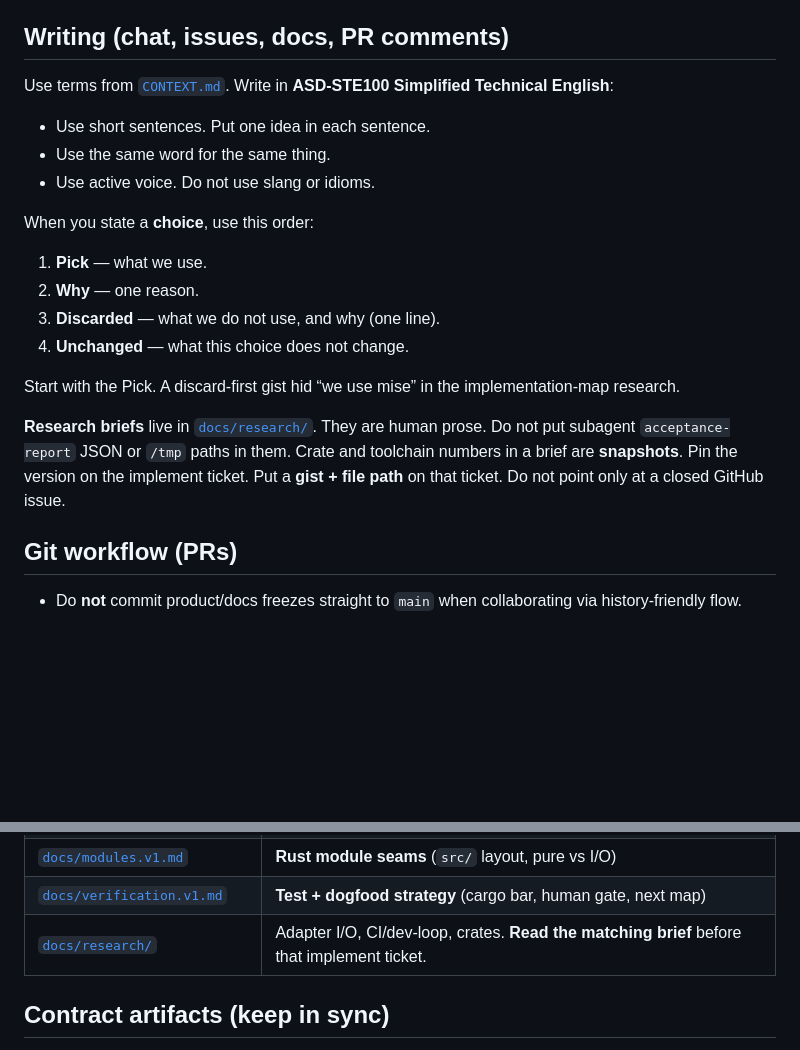
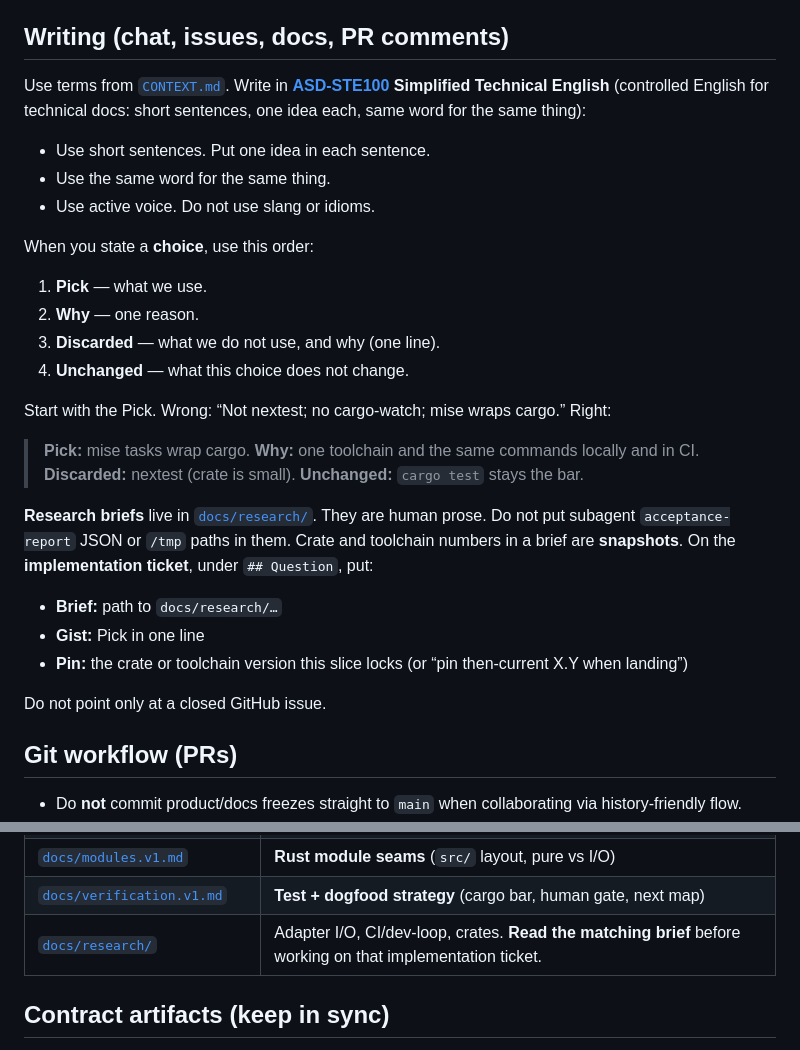
Before and after one commit to golgor/cloud-sql-tracker, a Markdown page: AGENTS.md, 2 parts joined by grey strips. GitHub-like rendering; blank space fills up the shorter version.

Commit message:
Clarify STE100, choice examples, and pin location
Link ASD-STE100. Show Pick/Why/Discarded with a mise example.
Pins live under Question on the implementation ticket.

```diff
--- a/AGENTS.md
+++ b/AGENTS.md
@@ -20,7 +20,7 @@ The operator wants to **learn** that native layer. When a Linux or Rust term fir
 
 ## Writing (chat, issues, docs, PR comments)
 
-Use terms from [`CONTEXT.md`](./CONTEXT.md). Write in **ASD-STE100 Simplified Technical English**:
+Use terms from [`CONTEXT.md`](./CONTEXT.md). Write in **[ASD-STE100](https://www.asd-ste100.org/) Simplified Technical English** (controlled English for technical docs: short sentences, one idea each, same word for the same thing):
 
 - Use short sentences. Put one idea in each sentence.
 - Use the same word for the same thing.
@@ -33,9 +33,17 @@ When you state a **choice**, use this order:
 3. **Discarded** — what we do not use, and why (one line).
 4. **Unchanged** — what this choice does not change.
 
-Start with the Pick. A discard-first gist hid “we use mise” in the implementation-map research.
+Start with the Pick. Wrong: “Not nextest; no cargo-watch; mise wraps cargo.” Right:
 
-**Research briefs** live in [`docs/research/`](./docs/research/). They are human prose. Do not put subagent `acceptance-report` JSON or `/tmp` paths in them. Crate and toolchain numbers in a brief are **snapshots**. Pin the version on the implement ticket. Put a **gist + file path** on that ticket. Do not point only at a closed GitHub issue.
+> **Pick:** mise tasks wrap cargo. **Why:** one toolchain and the same commands locally and in CI. **Discarded:** nextest (crate is small). **Unchanged:** `cargo test` stays the bar.
+
+**Research briefs** live in [`docs/research/`](./docs/research/). They are human prose. Do not put subagent `acceptance-report` JSON or `/tmp` paths in them. Crate and toolchain numbers in a brief are **snapshots**. On the **implementation ticket**, under `## Question`, put:
+
+- **Brief:** path to `docs/research/…`
+- **Gist:** Pick in one line
+- **Pin:** the crate or toolchain version this slice locks (or “pin then-current X.Y when landing”)
+
+Do not point only at a closed GitHub issue.
 
 ## Git workflow (PRs)
 
@@ -67,7 +75,7 @@ Start with the Pick. A discard-first gist hid “we use mise” in the implement
 | [`examples/logs.v1.txt`](./examples/logs.v1.txt) | Sample plain-text logs transcript |
 | [`docs/modules.v1.md`](./docs/modules.v1.md) | **Rust module seams** (`src/` layout, pure vs I/O) |
 | [`docs/verification.v1.md`](./docs/verification.v1.md) | **Test + dogfood strategy** (cargo bar, human gate, next map) |
-| [`docs/research/`](./docs/research/) | Adapter I/O, CI/dev-loop, crates. **Read the matching brief** before that implement ticket. |
+| [`docs/research/`](./docs/research/) | Adapter I/O, CI/dev-loop, crates. **Read the matching brief** before working on that implementation ticket. |
 
 ## Contract artifacts (keep in sync)
 
```
